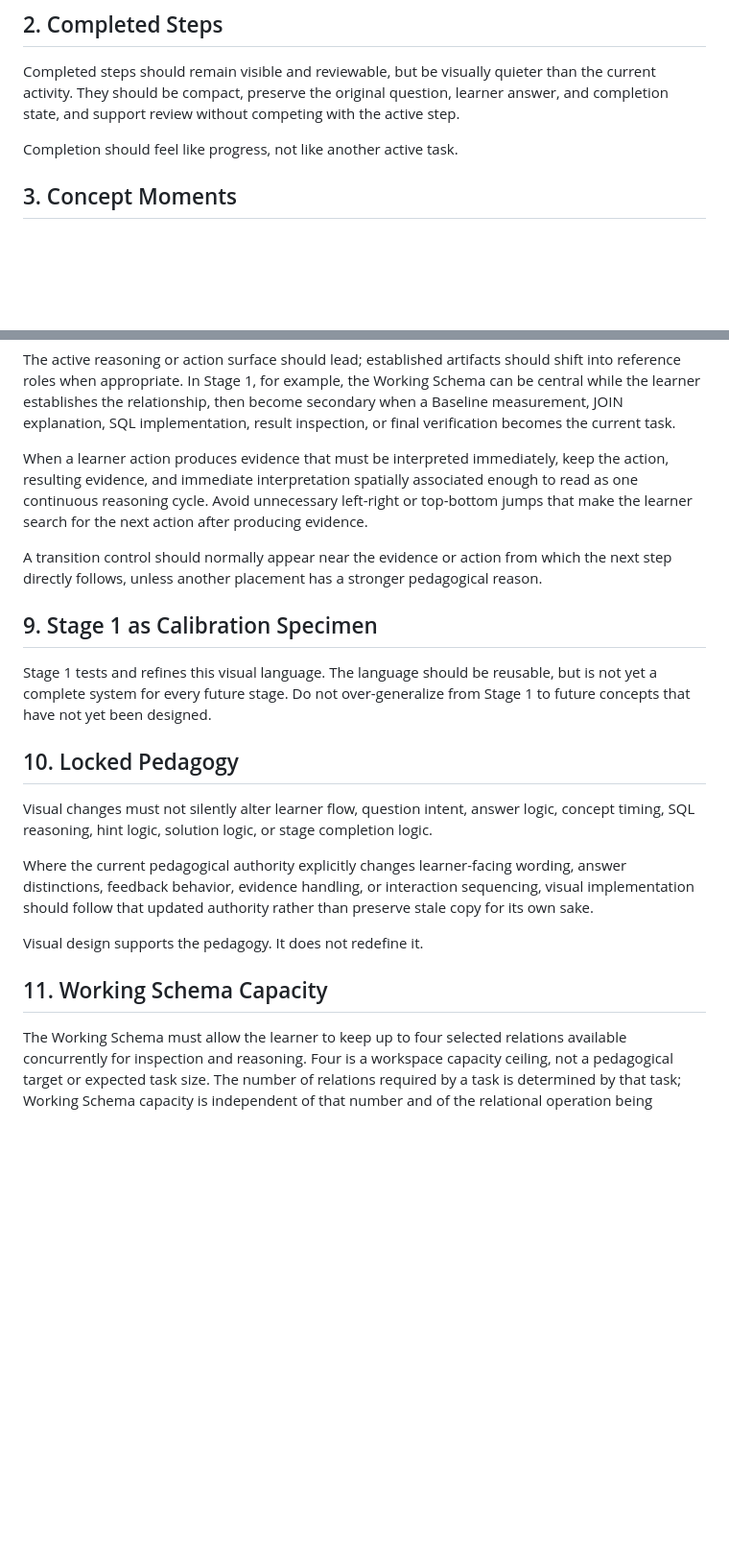
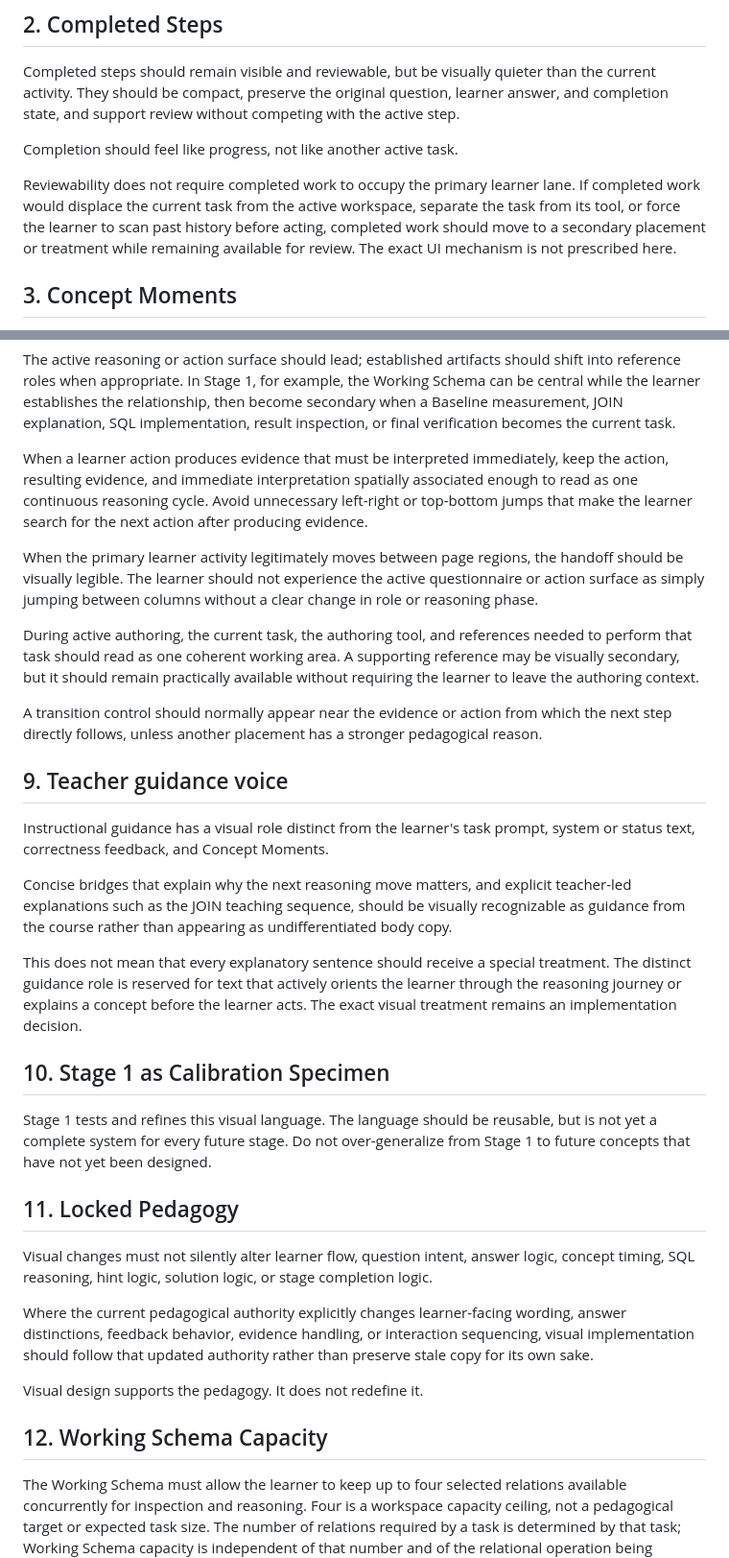
Before and after one commit to maorprl/sql-expert, a Markdown page: course-design/course-visual-language.md, 2 parts joined by grey strips. Shown at 96% size. GitHub-like rendering; blank space fills up the shorter version.

Commit message:
Sync validated visual authority into correction branch

```diff
--- a/course-design/course-visual-language.md
+++ b/course-design/course-visual-language.md
@@ -23,6 +23,8 @@ The page should make clear what the learner is expected to attend to and act on
 Completed steps should remain visible and reviewable, but be visually quieter than the current activity. They should be compact, preserve the original question, learner answer, and completion state, and support review without competing with the active step.
 
 Completion should feel like progress, not like another active task.
+
+Reviewability does not require completed work to occupy the primary learner lane. If completed work would displace the current task from the active workspace, separate the task from its tool, or force the learner to scan past history before acting, completed work should move to a secondary placement or treatment while remaining available for review. The exact UI mechanism is not prescribed here.
 
 ## 3. Concept Moments
 
@@ -64,13 +68,25 @@ The active reasoning or action surface should lead; established artifacts should
 
 When a learner action produces evidence that must be interpreted immediately, keep the action, resulting evidence, and immediate interpretation spatially associated enough to read as one continuous reasoning cycle. Avoid unnecessary left-right or top-bottom jumps that make the learner search for the next action after producing evidence.
 
+When the primary learner activity legitimately moves between page regions, the handoff should be visually legible. The learner should not experience the active questionnaire or action surface as simply jumping between columns without a clear change in role or reasoning phase.
+
+During active authoring, the current task, the authoring tool, and references needed to perform that task should read as one coherent working area. A supporting reference may be visually secondary, but it should remain practically available without requiring the learner to leave the authoring context.
+
 A transition control should normally appear near the evidence or action from which the next step directly follows, unless another placement has a stronger pedagogical reason.
 
-## 9. Stage 1 as Calibration Specimen
+## 9. Teacher guidance voice
+
+Instructional guidance has a visual role distinct from the learner's task prompt, system or status text, correctness feedback, and Concept Moments.
+
+Concise bridges that explain why the next reasoning move matters, and explicit teacher-led explanations such as the JOIN teaching sequence, should be visually recognizable as guidance from the course rather than appearing as undifferentiated body copy.
+
+This does not mean that every explanatory sentence should receive a special treatment. The distinct guidance role is reserved for text that actively orients the learner through the reasoning journey or explains a concept before the learner acts. The exact visual treatment remains an implementation decision.
+
+## 10. Stage 1 as Calibration Specimen
 
 Stage 1 tests and refines this visual language. The language should be reusable, but is not yet a complete system for every future stage. Do not over-generalize from Stage 1 to future concepts that have not yet been designed.
 
-## 10. Locked Pedagogy
+## 11. Locked Pedagogy
 
 Visual changes must not silently alter learner flow, question intent, answer logic, concept timing, SQL reasoning, hint logic, solution logic, or stage completion logic.
 
@@ -78,6 +94,6 @@ Where the current pedagogical authority explicitly changes learner-facing wordin
 
 Visual design supports the pedagogy. It does not redefine it.
 
-## 11. Working Schema Capacity
+## 12. Working Schema Capacity
 
 The Working Schema must allow the learner to keep up to four selected relations available concurrently for inspection and reasoning. Four is a workspace capacity ceiling, not a pedagogical target or expected task size. The number of relations required by a task is determined by that task; Working Schema capacity is independent of that number and of the relational operation being learned or used.
```
Also changed, not shown: other parts of course-design/course-visual-language.md (+2 -0 lines).
